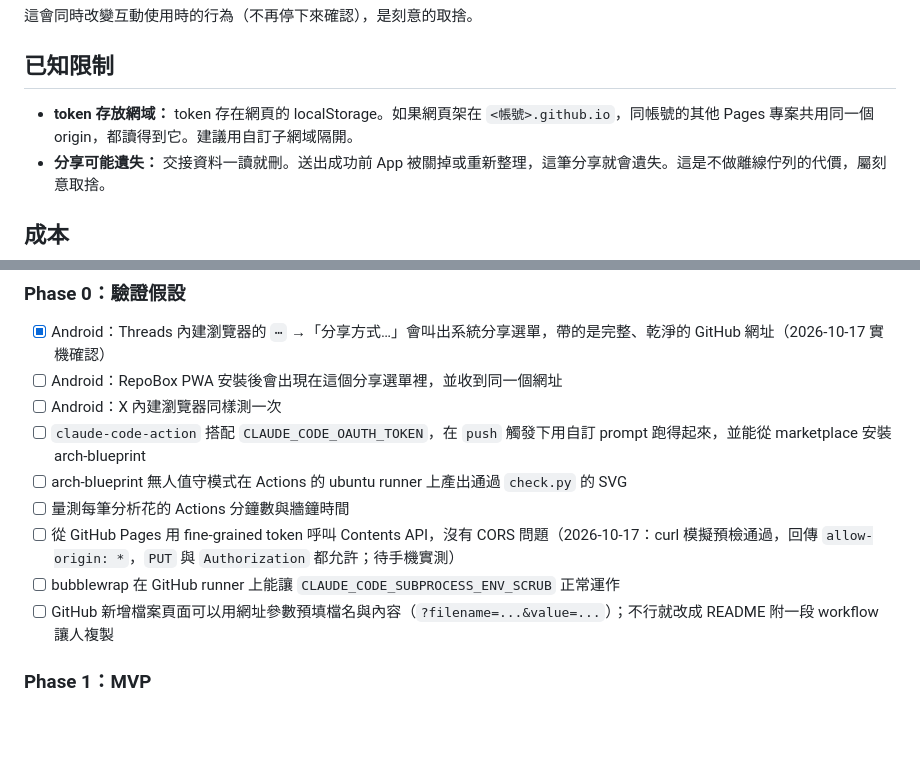
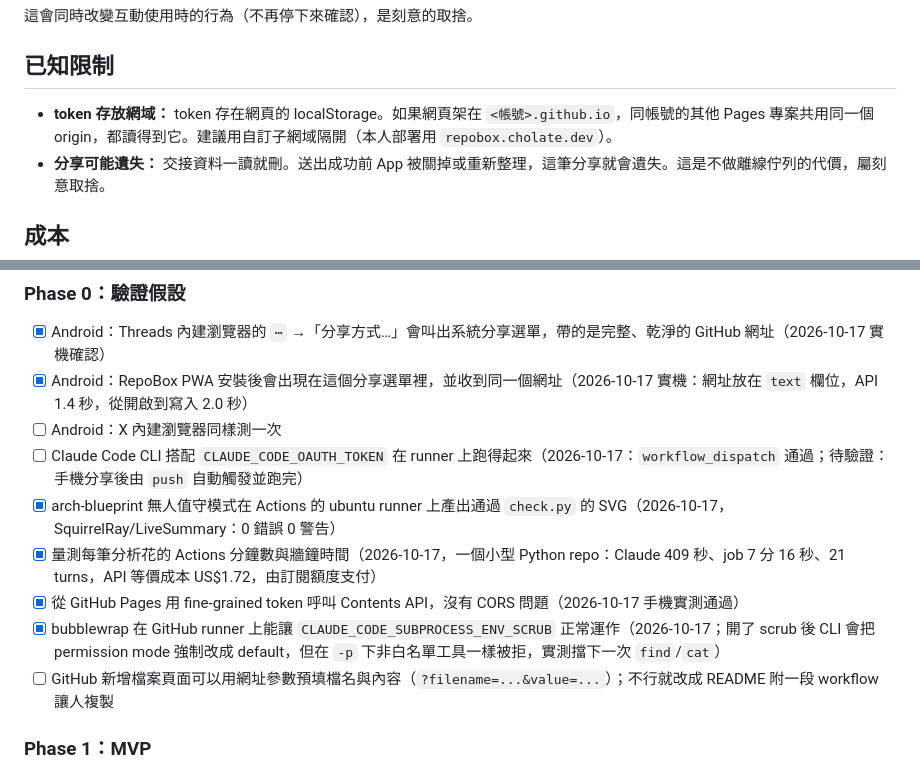
Before and after one commit to Eddycollab/github-collective-hub, a Markdown page: docs/specs/repobox.md, 2 parts joined by grey strips. Drawn GitHub-style; blank space fills up the shorter version.

Commit message:
docs: record phase 0 measurements from first real capture and analysis
Co-Authored-By: Claude Opus 5.5 <noreply@anthropic.com>
Claude-Session: https://claude.ai/code/session_01D9N8Jaq2Nfi4Ekb33MrUUi

```diff
--- a/docs/specs/repobox.md
+++ b/docs/specs/repobox.md
@@ -191,7 +191,7 @@ Claude 讀的是陌生 repo 的內容，要當成可能含有 prompt injection
 
 ## 已知限制
 
-- **token 存放網域：** token 存在網頁的 localStorage。如果網頁架在 `<帳號>.github.io`，同帳號的其他 Pages 專案共用同一個 origin，都讀得到它。建議用自訂子網域隔開。
+- **token 存放網域：** token 存在網頁的 localStorage。如果網頁架在 `<帳號>.github.io`，同帳號的其他 Pages 專案共用同一個 origin，都讀得到它。建議用自訂子網域隔開（本人部署用 `repobox.cholate.dev`）。
 - **分享可能遺失：** 交接資料一讀就刪。送出成功前 App 被關掉或重新整理，這筆分享就會遺失。這是不做離線佇列的代價，屬刻意取捨。
 
 ## 成本
@@ -208,13 +208,13 @@ Claude 讀的是陌生 repo 的內容，要當成可能含有 prompt injection
 ### Phase 0：驗證假設
 
 - [x] Android：Threads 內建瀏覽器的 `⋯` →「分享方式…」會叫出系統分享選單，帶的是完整、乾淨的 GitHub 網址（2026-10-17 實機確認）
-- [ ] Android：RepoBox PWA 安裝後會出現在這個分享選單裡，並收到同一個網址
+- [x] Android：RepoBox PWA 安裝後會出現在這個分享選單裡，並收到同一個網址（2026-10-17 實機：網址放在 `text` 欄位，API 1.4 秒，從開啟到寫入 2.0 秒）
 - [ ] Android：X 內建瀏覽器同樣測一次
-- [ ] `claude-code-action` 搭配 `CLAUDE_CODE_OAUTH_TOKEN`，在 `push` 觸發下用自訂 prompt 跑得起來，並能從 marketplace 安裝 arch-blueprint
-- [ ] arch-blueprint 無人值守模式在 Actions 的 ubuntu runner 上產出通過 `check.py` 的 SVG
-- [ ] 量測每筆分析花的 Actions 分鐘數與牆鐘時間
-- [ ] 從 GitHub Pages 用 fine-grained token 呼叫 Contents API，沒有 CORS 問題（2026-10-17：curl 模擬預檢通過，回傳 `allow-origin: *`，`PUT` 與 `Authorization` 都允許；待手機實測）
-- [ ] bubblewrap 在 GitHub runner 上能讓 `CLAUDE_CODE_SUBPROCESS_ENV_SCRUB` 正常運作
+- [ ] Claude Code CLI 搭配 `CLAUDE_CODE_OAUTH_TOKEN` 在 runner 上跑得起來（2026-10-17：`workflow_dispatch` 通過；待驗證：手機分享後由 `push` 自動觸發並跑完）
+- [x] arch-blueprint 無人值守模式在 Actions 的 ubuntu runner 上產出通過 `check.py` 的 SVG（2026-10-17，SquirrelRay/LiveSummary：0 錯誤 0 警告）
+- [x] 量測每筆分析花的 Actions 分鐘數與牆鐘時間（2026-10-17，一個小型 Python repo：Claude 409 秒、job 7 分 16 秒、21 turns，API 等價成本 US$1.72，由訂閱額度支付）
+- [x] 從 GitHub Pages 用 fine-grained token 呼叫 Contents API，沒有 CORS 問題（2026-10-17 手機實測通過）
+- [x] bubblewrap 在 GitHub runner 上能讓 `CLAUDE_CODE_SUBPROCESS_ENV_SCRUB` 正常運作（2026-10-17；開了 scrub 後 CLI 會把 permission mode 強制改成 default，但在 `-p` 下非白名單工具一樣被拒，實測擋下一次 `find`/`cat`）
 - [ ] GitHub 新增檔案頁面可以用網址參數預填檔名與內容（`?filename=...&value=...`）；不行就改成 README 附一段 workflow 讓人複製
 
 ### Phase 1：MVP
```
